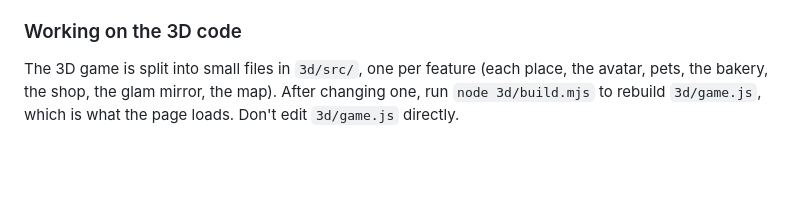
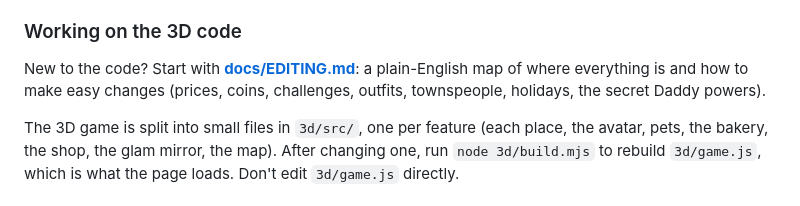
Before and after one commit to dataSolutions365/brynny-dress-up, a Markdown page: README.md, the part around the change. GitHub-like rendering; blank space fills up the shorter version.

```diff
--- a/README.md
+++ b/README.md
@@ -32,6 +32,8 @@ In the 3D world you can also:
 - Swim in 🐬 Dolphin Bay: walk off the Beach into the sea and swim with dolphins, Big Blue the whale and Shelly the sea turtle, feed them and Pip the seal, and earn rides on them with the 🌊 Ocean challenges.
 
 ### Working on the 3D code
+New to the code? Start with **[docs/EDITING.md](docs/EDITING.md)**: a plain-English map of where everything is and how to make easy changes (prices, coins, challenges, outfits, townspeople, holidays, the secret Daddy powers).
+
 The 3D game is split into small files in `3d/src/`, one per feature (each place, the avatar, pets, the bakery, the shop, the glam mirror, the map). After changing one, run `node 3d/build.mjs` to rebuild `3d/game.js`, which is what the page loads. Don't edit `3d/game.js` directly.
 
 ## Play it
```
Also changed, not shown: docs/EDITING.md (added, +255 -0 lines).
